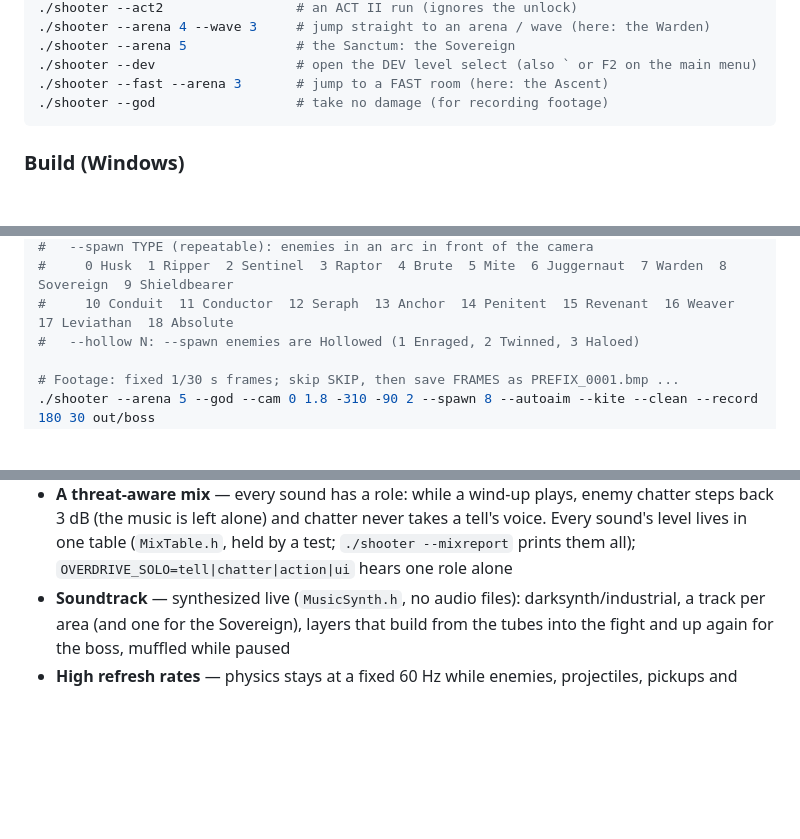
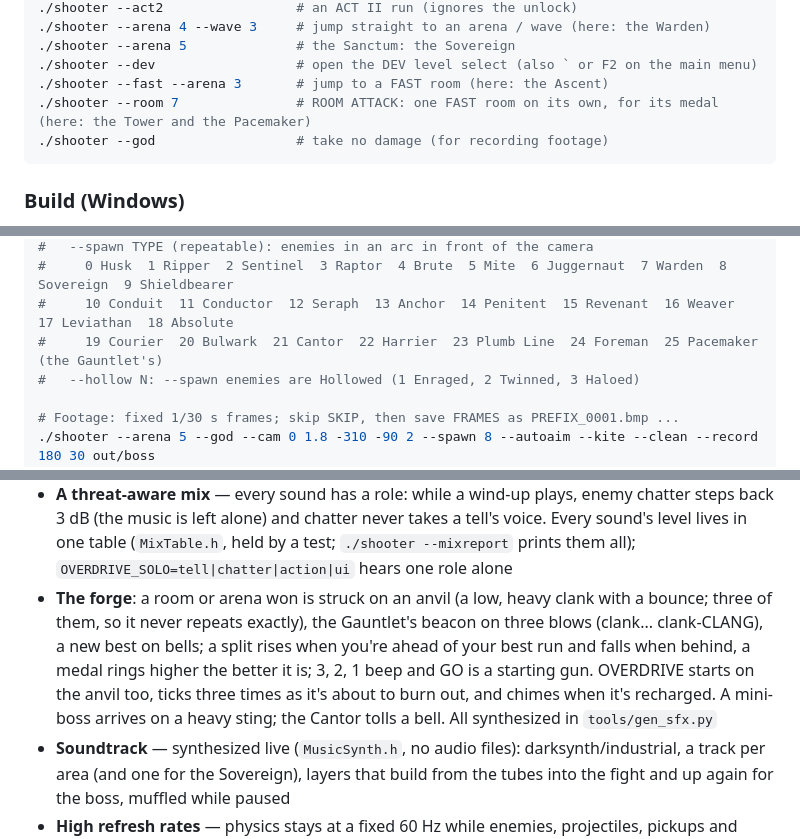
Before and after one commit to Ollie1o1/3d_shooter, a Markdown page: README.md, 3 parts joined by grey strips. GitHub-like rendering; folded sections open; blank space fills up the shorter version.

````diff
--- a/README.md
+++ b/README.md
@@ -90,6 +91,7 @@ make clean  # delete binaries
 ./shooter --arena 5              # the Sanctum: the Sovereign
 ./shooter --dev                  # open the DEV level select (also ` or F2 on the main menu)
 ./shooter --fast --arena 3       # jump to a FAST room (here: the Ascent)
+./shooter --room 7               # ROOM ATTACK: one FAST room on its own, for its medal (here: the Tower and the Pacemaker)
 ./shooter --god                  # take no damage (for recording footage)
 ```
 
@@ -314,6 +316,7 @@ Everything below runs without touching the mouse, so it works from scripts.
 #   --spawn TYPE (repeatable): enemies in an arc in front of the camera
 #     0 Husk  1 Ripper  2 Sentinel  3 Raptor  4 Brute  5 Mite  6 Juggernaut  7 Warden  8 Sovereign  9 Shieldbearer
 #     10 Conduit  11 Conductor  12 Seraph  13 Anchor  14 Penitent  15 Revenant  16 Weaver  17 Leviathan  18 Absolute
+#     19 Courier  20 Bulwark  21 Cantor  22 Harrier  23 Plumb Line  24 Foreman  25 Pacemaker (the Gauntlet's)
 #   --hollow N: --spawn enemies are Hollowed (1 Enraged, 2 Twinned, 3 Haloed)
 
 # Footage: fixed 1/30 s frames; skip SKIP, then save FRAMES as PREFIX_0001.bmp ...
@@ -607,6 +614,7 @@ The regular enemies (not the bosses, which have their own answers) take a hit wi
 - **Settings** (main menu and pause menu, keyboard or mouse, sliders drag): field of view, fullscreen (also F11 / Alt+Enter), frame rate (match display, 60–360, unlimited), VSync, **graphics quality** (LOW 720p / MEDIUM 1080p / HIGH 1440p / EXTREME 4K render resolution, plus anisotropic texture filtering above LOW; in the browser the canvas gets the screen's real pixels), show FPS, CRT filter, screen shake, view bob, mouse sensitivity, zoom sensitivity, invert Y, mouse spike filter, master and music volume, **difficulty** (LENIENT / STANDARD / VIOLENT / BRUTAL — also LEFT/RIGHT on the main menu), run timer, damage numbers, FAST ghost, crosshair colour
 - **Enemy voices** — every enemy is a machine body carrying a hollow choir, built in code when the game loads (`VoiceSynth.h`, no audio files): its own spawn, idle murmur, steps or wingbeats, a wind-up tell for every attack (the Sovereign sings a different syllable for each stroke, the Penitent groans before a low sweep and rings a bell before a high one), a release, a hurt and a death. The voice director (`EnemyVoice.h`) decides who speaks: every wind-up within 40 m is heard, even out of sight; only the nearest few chatter; hurts and spawns are rationed. Hollowed enemies sound changed (Enraged higher and driven, Twinned doubled, Haloed shimmering, and their halo shatters)
 - **A threat-aware mix** — every sound has a role: while a wind-up plays, enemy chatter steps back 3 dB (the music is left alone) and chatter never takes a tell's voice. Every sound's level lives in one table (`MixTable.h`, held by a test; `./shooter --mixreport` prints them all); `OVERDRIVE_SOLO=tell|chatter|action|ui` hears one role alone
+- **The forge**: a room or arena won is struck on an anvil (a low, heavy clank with a bounce; three of them, so it never repeats exactly), the Gauntlet's beacon on three blows (clank... clank-CLANG), a new best on bells; a split rises when you're ahead of your best run and falls when behind, a medal rings higher the better it is; 3, 2, 1 beep and GO is a starting gun. OVERDRIVE starts on the anvil too, ticks three times as it's about to burn out, and chimes when it's recharged. A mini-boss arrives on a heavy sting; the Cantor tolls a bell. All synthesized in `tools/gen_sfx.py`
 - **Soundtrack** — synthesized live (`MusicSynth.h`, no audio files): darksynth/industrial, a track per area (and one for the Sovereign), layers that build from the tubes into the fight and up again for the boss, muffled while paused
 - **High refresh rates** — physics stays at a fixed 60 Hz while enemies, projectiles, pickups and platforms are interpolated between ticks, so 144/240/360 Hz is smooth; the frame limiter sleeps then spins to hold a cap to within microseconds. `./shooter --bench N [--cap HZ] [--res H]` prints frame times
 - Settings, best times, the leaderboard and your best FAST ghost persist across launches (`settings.cfg`, `records.v2.cfg`, `leaderboard.cfg`, `ghost.v2.cfg` next to the binary; `localStorage` in the browser)
````
Also changed, not shown: other parts of README.md (+14 -9 lines).
